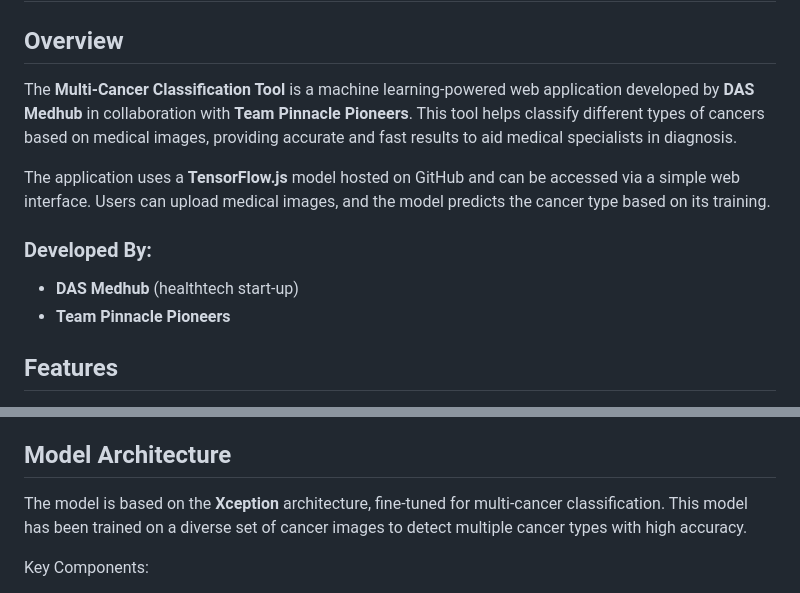
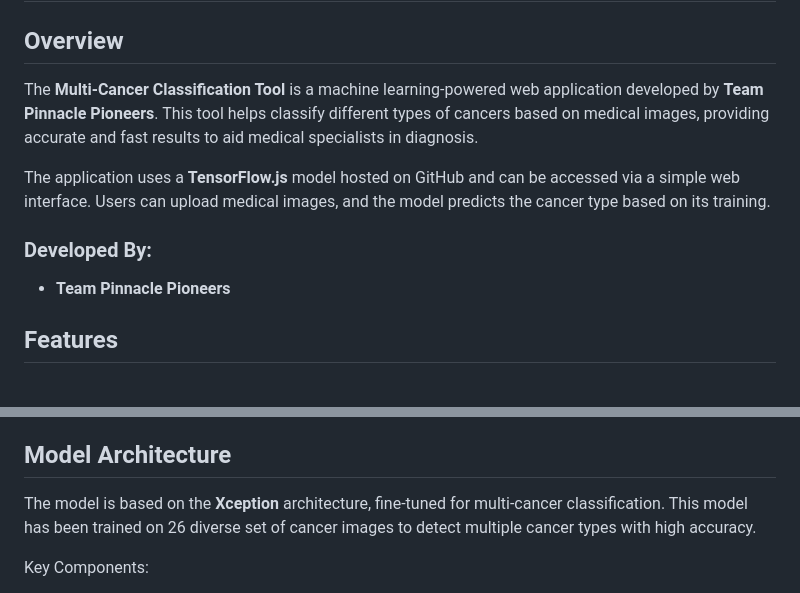
Before and after one commit to Sebukpor/multi-cancer-classification, a Markdown page: README.md, 2 parts joined by grey strips. Drawn GitHub-style.

```diff
--- a/README.md
+++ b/README.md
@@ -1,12 +1,11 @@
 # Multi-Cancer Classification Tool
 
 ## Overview
-The **Multi-Cancer Classification Tool** is a machine learning-powered web application developed by **DAS Medhub** in collaboration with **Team Pinnacle Pioneers**. This tool helps classify different types of cancers based on medical images, providing accurate and fast results to aid medical specialists in diagnosis.
+The **Multi-Cancer Classification Tool** is a machine learning-powered web application developed by **Team Pinnacle Pioneers**. This tool helps classify different types of cancers based on medical images, providing accurate and fast results to aid medical specialists in diagnosis.
 
 The application uses a **TensorFlow.js** model hosted on GitHub and can be accessed via a simple web interface. Users can upload medical images, and the model predicts the cancer type based on its training.
 
 ### Developed By:
-- **DAS Medhub** (healthtech start-up)
 - **Team Pinnacle Pioneers**
 
 ## Features
@@ -23,7 +22,7 @@ The application uses a **TensorFlow.js** model hosted on GitHub and can be acces
 - **Fast and Efficient:** The model processes medical images quickly, providing predictions within seconds.
 
 ## Model Architecture
-The model is based on the **Xception** architecture, fine-tuned for multi-cancer classification. This model has been trained on a diverse set of cancer images to detect multiple cancer types with high accuracy.
+The model is based on the **Xception** architecture, fine-tuned for multi-cancer classification. This model has been trained on  26 diverse set of cancer images to detect multiple cancer types with high accuracy.
 
 Key Components:
 - **Convolutional Layers:** Extract features from input images.
```
